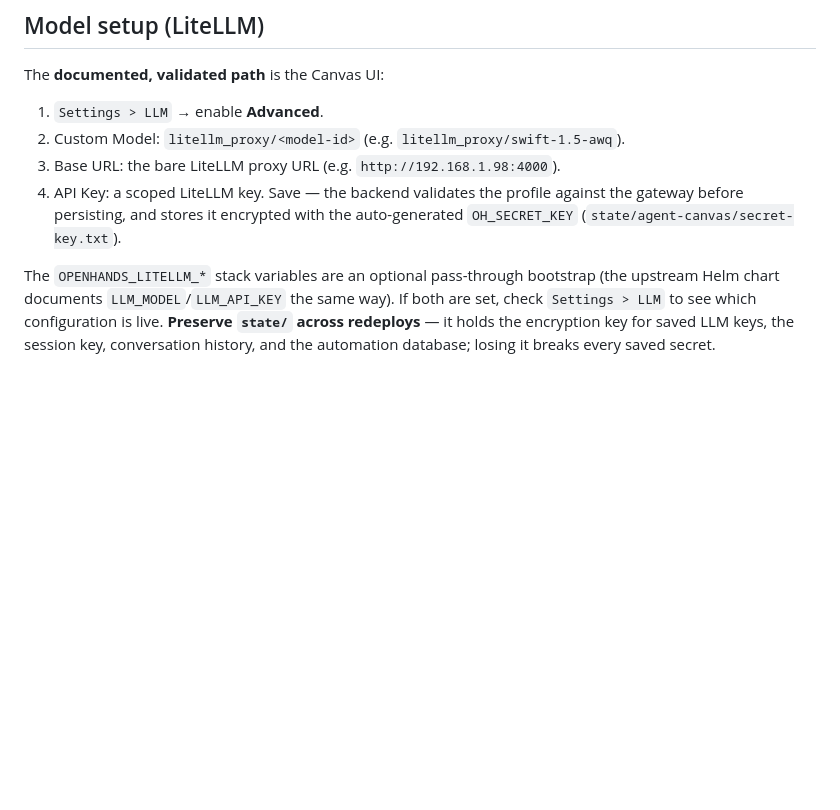
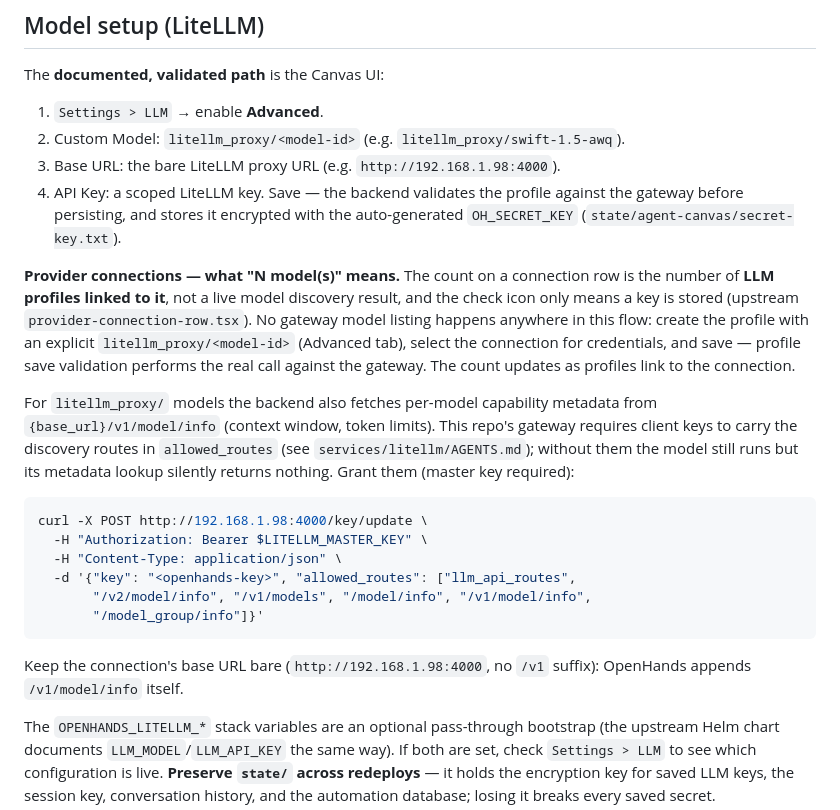
Before and after one commit to mspiegel31/home-services, a Markdown page: services/openhands/README.md, the part around the change. Drawn GitHub-style; blank space fills up the shorter version.

Commit message:
openhands: correct provider-connection model count, document litellm discovery routes

````diff
--- a/services/openhands/README.md
+++ b/services/openhands/README.md
@@ -97,6 +97,34 @@ The **documented, validated path** is the Canvas UI:
    against the gateway before persisting, and stores it encrypted with the
    auto-generated `OH_SECRET_KEY` (`state/agent-canvas/secret-key.txt`).
 
+**Provider connections — what "N model(s)" means.** The count on a
+connection row is the number of **LLM profiles linked to it**, not a live
+model discovery result, and the check icon only means a key is stored
+(upstream `provider-connection-row.tsx`). No gateway model listing happens
+anywhere in this flow: create the profile with an explicit
+`litellm_proxy/<model-id>` (Advanced tab), select the connection for
+credentials, and save — profile save validation performs the real call
+against the gateway. The count updates as profiles link to the connection.
+
+For `litellm_proxy/` models the backend also fetches per-model capability
+metadata from `{base_url}/v1/model/info` (context window, token limits).
+This repo's gateway requires client keys to carry the discovery routes in
+`allowed_routes` (see `services/litellm/AGENTS.md`); without them the
+model still runs but its metadata lookup silently returns nothing. Grant
+them (master key required):
+
+```sh
+curl -X POST http://192.168.1.98:4000/key/update \
+  -H "Authorization: Bearer $LITELLM_MASTER_KEY" \
+  -H "Content-Type: application/json" \
+  -d '{"key": "<openhands-key>", "allowed_routes": ["llm_api_routes",
+       "/v2/model/info", "/v1/models", "/model/info", "/v1/model/info",
+       "/model_group/info"]}'
+```
+
+Keep the connection's base URL bare (`http://192.168.1.98:4000`, no
+`/v1` suffix): OpenHands appends `/v1/model/info` itself.
+
 The `OPENHANDS_LITELLM_*` stack variables are an optional pass-through
 bootstrap (the upstream Helm chart documents `LLM_MODEL`/`LLM_API_KEY` the
 same way). If both are set, check `Settings > LLM` to see which
````
